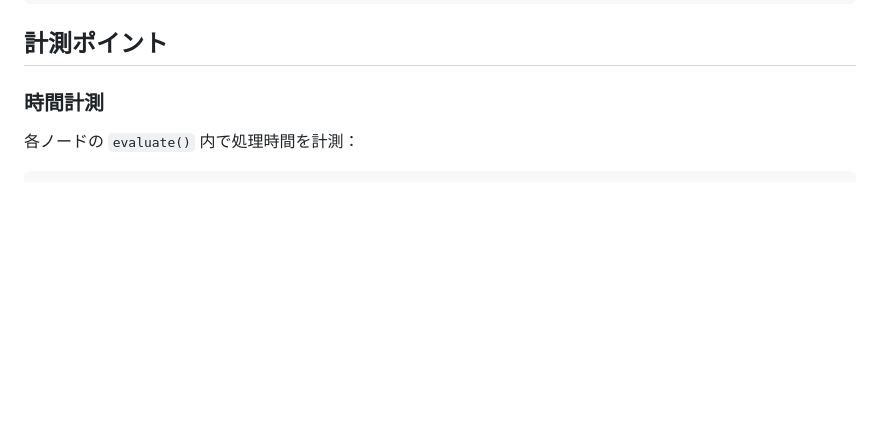
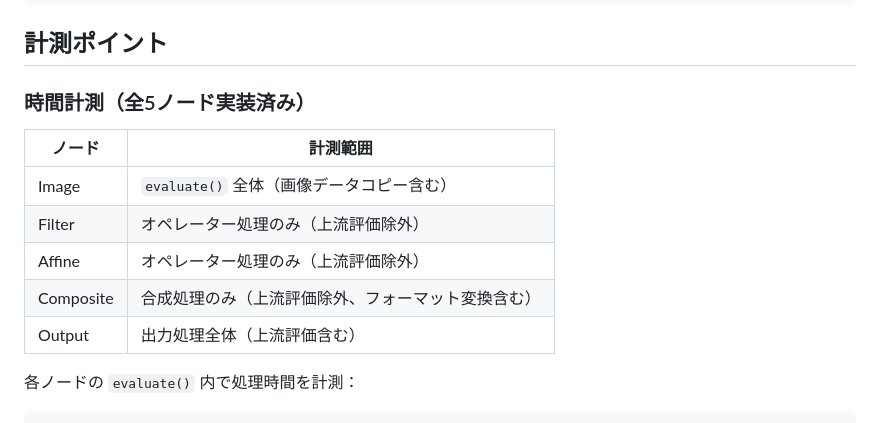
Before and after one commit to ainyan03/claude_code_test, a Markdown page: fleximg/docs/DESIGN_PERF_METRICS.md, the part around the change. Rendered like a GitHub page; blank space fills up the shorter version.

Commit message:
docs: Update perf metrics documentation
- CHANGELOG.md: Add entry for Image/Composite node metrics
- DESIGN_PERF_METRICS.md: Add table showing all 5 node types now measured

🤖 Generated with [Claude Code](https://claude.com/claude-code)

Co-Authored-By: Claude Opus 4.5 <noreply@anthropic.com>

```diff
--- a/fleximg/docs/DESIGN_PERF_METRICS.md
+++ b/fleximg/docs/DESIGN_PERF_METRICS.md
@@ -45,7 +45,15 @@ struct PerfMetrics {
 
 ## 計測ポイント
 
-### 時間計測
+### 時間計測（全5ノード実装済み）
+
+| ノード | 計測範囲 |
+|--------|----------|
+| Image | `evaluate()` 全体（画像データコピー含む） |
+| Filter | オペレーター処理のみ（上流評価除外） |
+| Affine | オペレーター処理のみ（上流評価除外） |
+| Composite | 合成処理のみ（上流評価除外、フォーマット変換含む） |
+| Output | 出力処理全体（上流評価含む） |
 
 各ノードの `evaluate()` 内で処理時間を計測：
 
```
Also changed, not shown: fleximg/CHANGELOG.md (+10 -0 lines).
